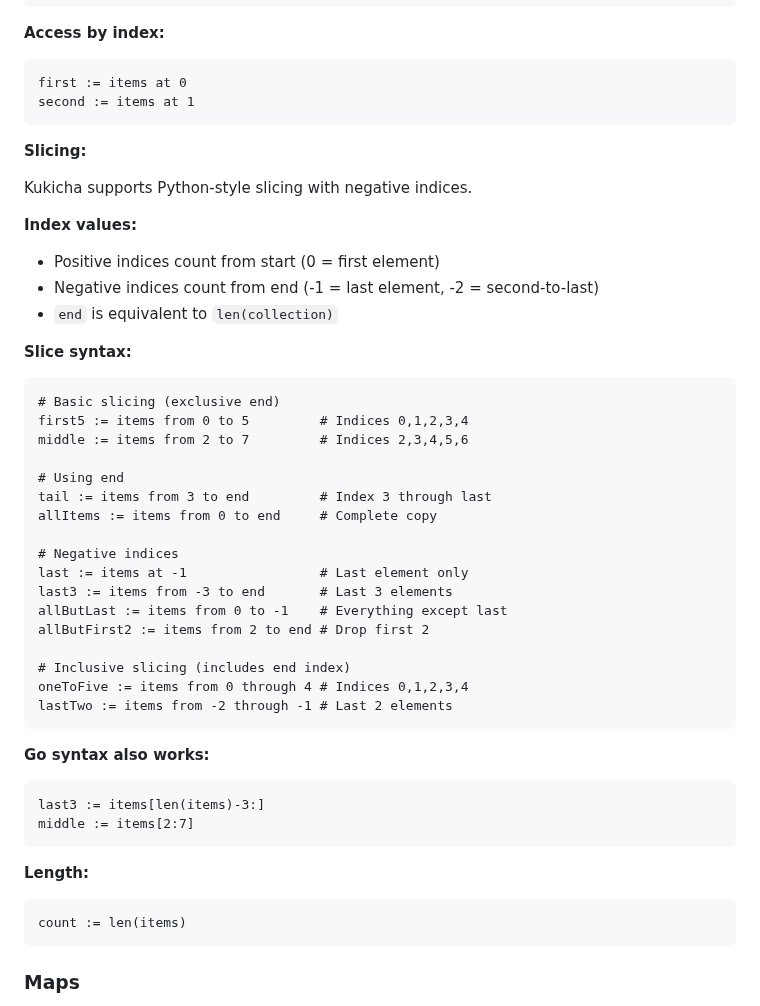
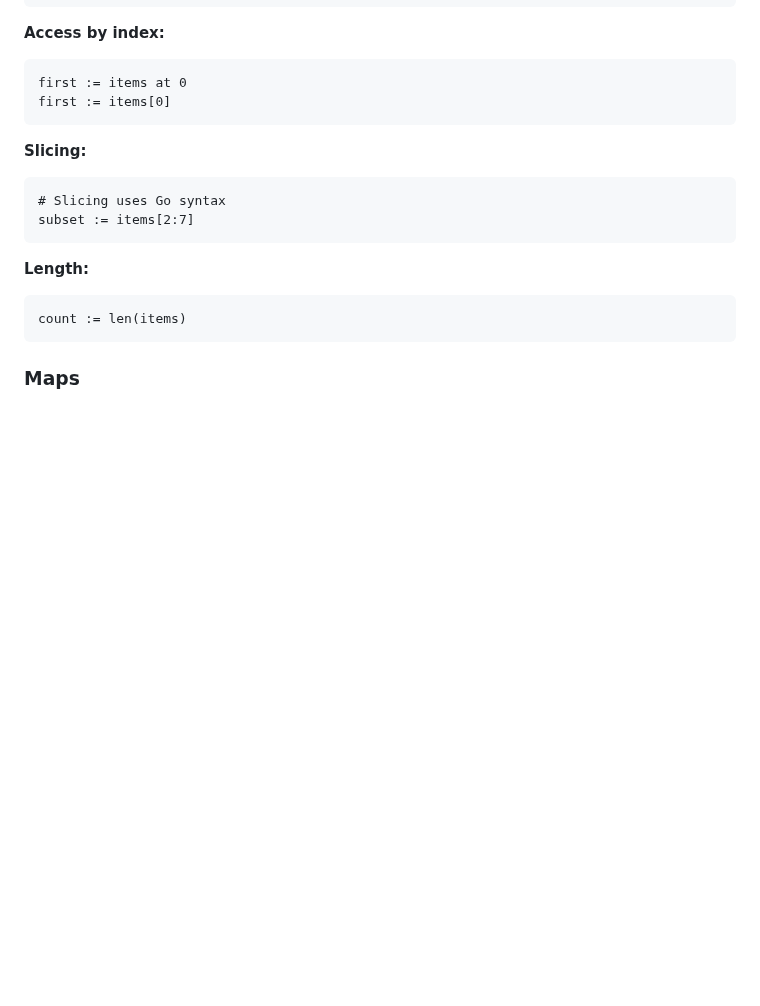
Before and after one commit to duber000/kukicha, a Markdown page: kukicha-syntax-v1.0.md, the part around the change. Drawn GitHub-style; blank space fills up the shorter version.

````diff
--- a/kukicha-syntax-v1.0.md
+++ b/kukicha-syntax-v1.0.md
@@ -664,43 +664,13 @@ todos = append(todos, newTodo)
 **Access by index:**
 ```kukicha
 first := items at 0
-second := items at 1
+first := items[0]
 ```
 
 **Slicing:**
-
-Kukicha supports Python-style slicing with negative indices.
-
-**Index values:**
-- Positive indices count from start (0 = first element)
-- Negative indices count from end (-1 = last element, -2 = second-to-last)
-- `end` is equivalent to `len(collection)`
-
-**Slice syntax:**
-```kukicha
-# Basic slicing (exclusive end)
-first5 := items from 0 to 5         # Indices 0,1,2,3,4
-middle := items from 2 to 7         # Indices 2,3,4,5,6
-
-# Using end
-tail := items from 3 to end         # Index 3 through last
-allItems := items from 0 to end     # Complete copy
-
-# Negative indices
-last := items at -1                 # Last element only
-last3 := items from -3 to end       # Last 3 elements
-allButLast := items from 0 to -1    # Everything except last
-allButFirst2 := items from 2 to end # Drop first 2
-
-# Inclusive slicing (includes end index)
-oneToFive := items from 0 through 4 # Indices 0,1,2,3,4
-lastTwo := items from -2 through -1 # Last 2 elements
-```
-
-**Go syntax also works:**
-```kukicha
-last3 := items[len(items)-3:]
-middle := items[2:7]
+```kukicha
+# Slicing uses Go syntax
+subset := items[2:7]
 ```
 
 **Length:**
````
Also changed, not shown: kukicha-grammar.ebnf.md (+1 -9 lines), kukicha-quick-reference.md (+4 -17 lines).
